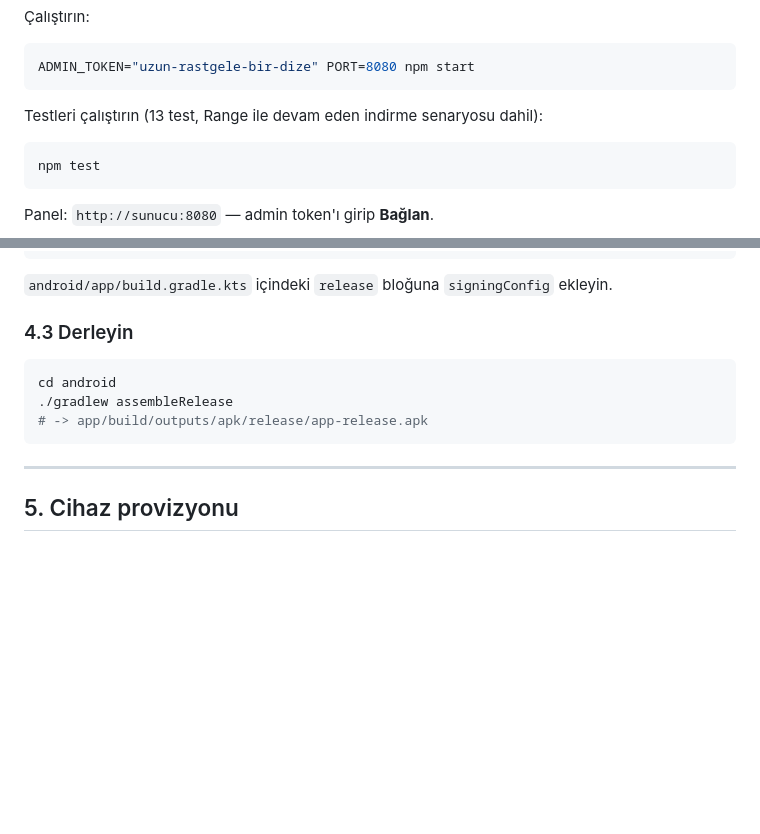
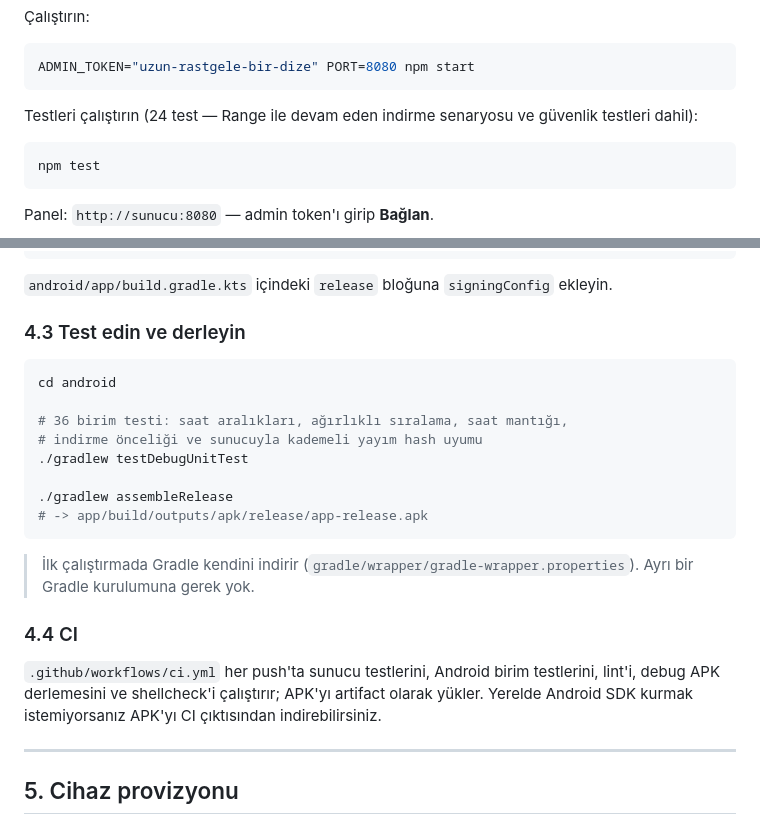
Before and after one commit to eraycaylak/otobusreklamlari, a Markdown page: docs/kurulum-calistirma.md, 2 parts joined by grey strips. GitHub-like rendering; blank space fills up the shorter version.

````diff
--- a/docs/kurulum-calistirma.md
+++ b/docs/kurulum-calistirma.md
@@ -40,7 +40,7 @@ MANIFEST_PUBLIC_KEY=dDDQzO3DpPzQnzlaUdw1cgJI8w3MOake66FGwloRkPM=
 ADMIN_TOKEN="uzun-rastgele-bir-dize" PORT=8080 npm start
 ```
 
-Testleri çalıştırın (13 test, Range ile devam eden indirme senaryosu dahil):
+Testleri çalıştırın (24 test — Range ile devam eden indirme senaryosu ve güvenlik testleri dahil):
 
 ```bash
 npm test
@@ -164,13 +164,27 @@ keytool -genkey -v -keystore reklam.jks -keyalg RSA -keysize 2048 \
 
 `android/app/build.gradle.kts` içindeki `release` bloğuna `signingConfig` ekleyin.
 
-### 4.3 Derleyin
+### 4.3 Test edin ve derleyin
 
 ```bash
 cd android
+
+# 36 birim testi: saat aralıkları, ağırlıklı sıralama, saat mantığı,
+# indirme önceliği ve sunucuyla kademeli yayım hash uyumu
+./gradlew testDebugUnitTest
+
 ./gradlew assembleRelease
 # -> app/build/outputs/apk/release/app-release.apk
 ```
+
+> İlk çalıştırmada Gradle kendini indirir (`gradle/wrapper/gradle-wrapper.properties`).
+> Ayrı bir Gradle kurulumuna gerek yok.
+
+### 4.4 CI
+
+`.github/workflows/ci.yml` her push'ta sunucu testlerini, Android birim testlerini,
+lint'i, debug APK derlemesini ve shellcheck'i çalıştırır; APK'yı artifact olarak
+yükler. Yerelde Android SDK kurmak istemiyorsanız APK'yı CI çıktısından indirebilirsiniz.
 
 ---
 
````
Also changed, not shown: README.md (+18 -2 lines).
